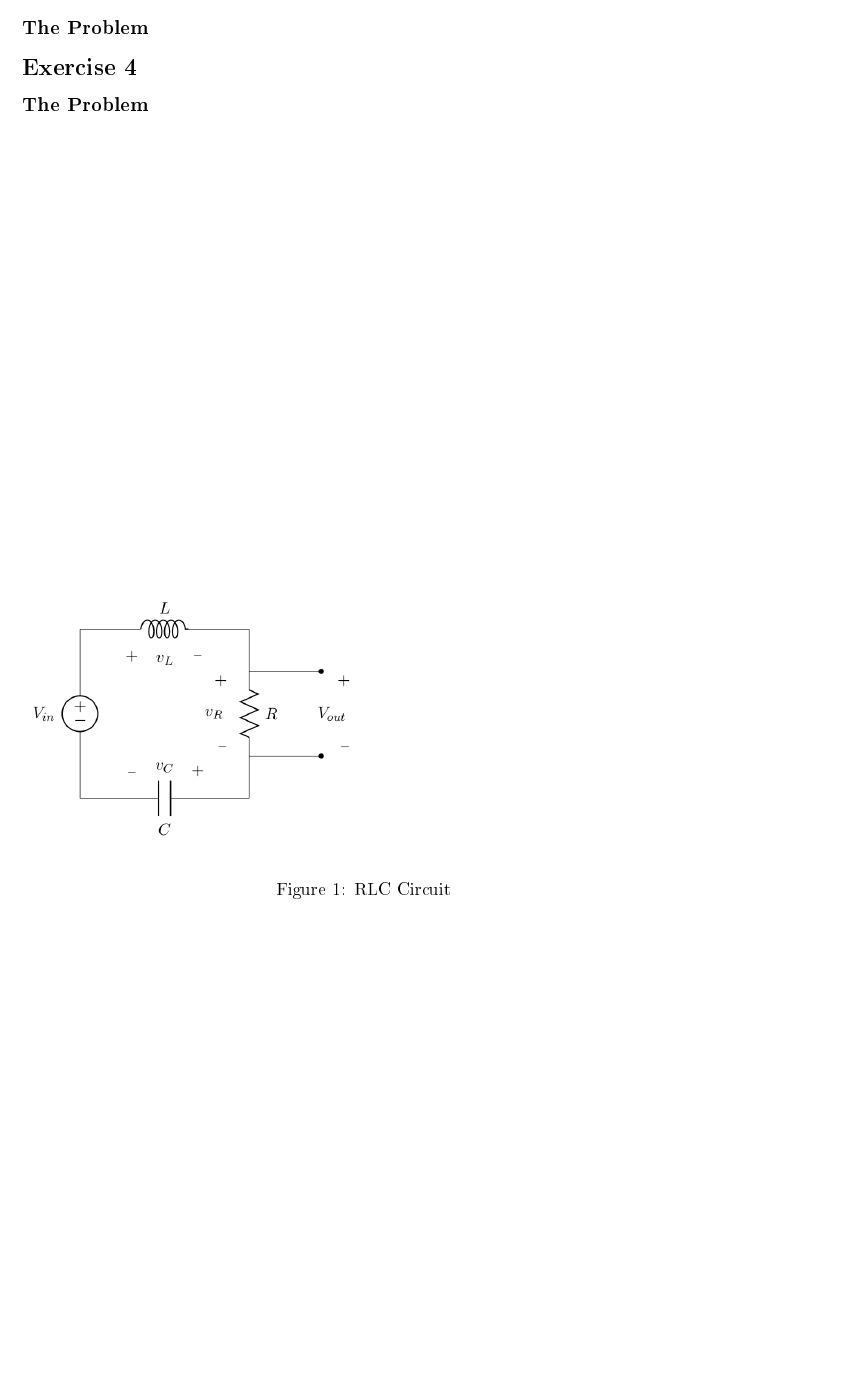
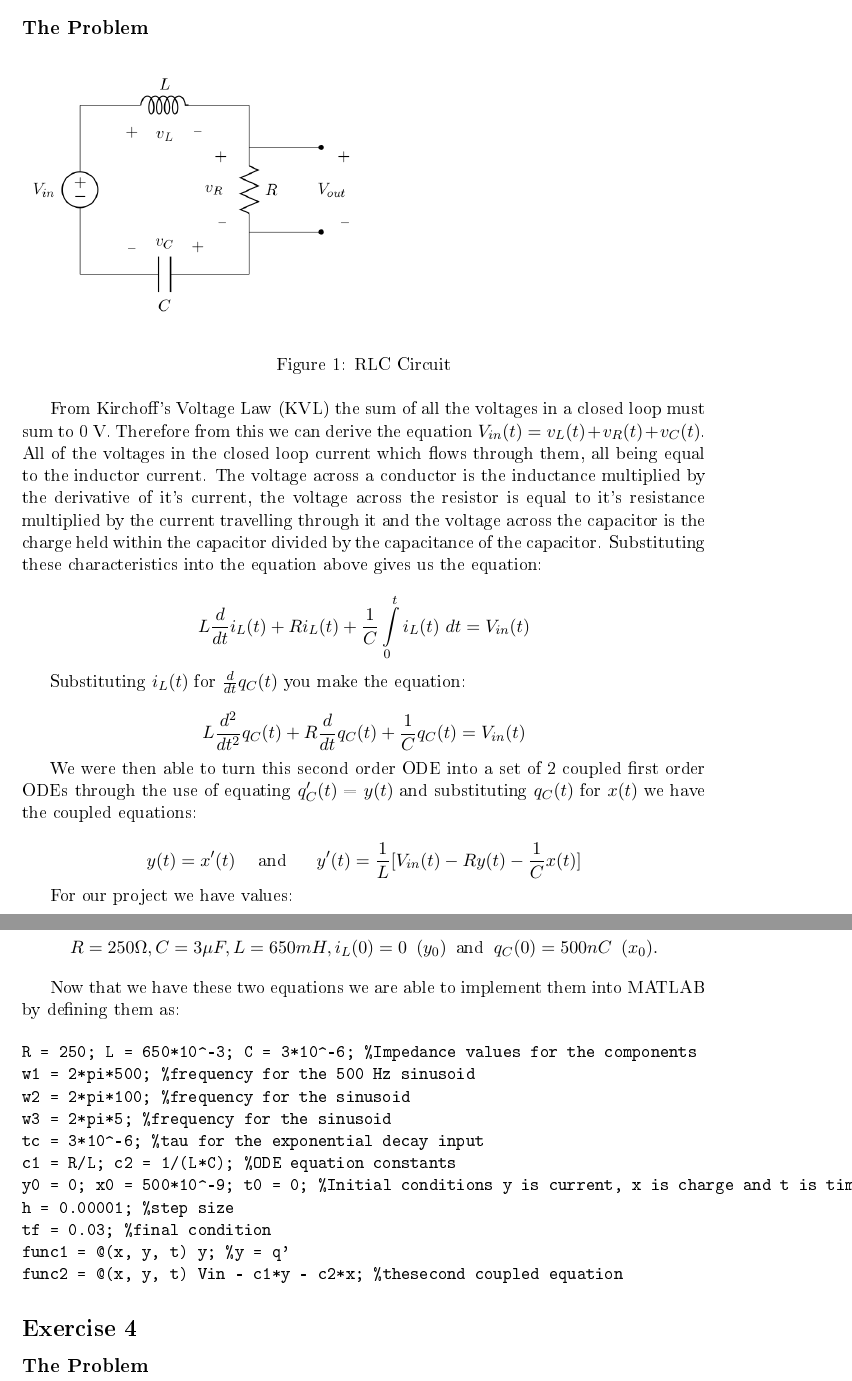
Before and after one commit to GPadley/Maths-MATLAB, a LaTeX document (Report/Report.tex): part of the page before the commit and two parts of pages 1 and 2 of 2 after it, the two joined at a grey line, cut so that both start at the same text, the shorter picture padded with empty space. The pictures show the PDF file Report/Report.pdf that the author committed with the source.

Commit message:
ReportEx3partdone

```diff
--- a/Report/Report.tex
+++ b/Report/Report.tex
@@ -25,6 +25,37 @@
   \caption{RLC Circuit}
   \label{fig:boat1}
 \end{figure}
+From Kirchoff's Voltage Law (KVL) the sum of all the voltages in a closed loop must sum to 0 V. Therefore from this we can derive the equation $V_{in}(t) = v_L(t)+v_R(t)+v_C(t)$. All of the voltages in the closed loop current which flows through them, all being equal to the inductor current. The voltage across a conductor is the inductance multiplied by the derivative of it's current, the voltage across the resistor is equal to it's resistance multiplied by the current travelling through it and the voltage across the capacitor is the charge held within the capacitor divided by the capacitance of the capacitor. Substituting these characteristics into the equation above gives us the equation:
+
+\[ L \frac{d}{dt}i_L(t) + R i_L(t) + \frac{1}{C}\int\limits_0^t i_L(t) \ dt = V_{in}(t)\]
+
+Substituting $i_L(t)$ for $\frac{d}{dt}q_C(t)$ you make the equation:
+
+\[ L \frac{d^2}{dt^2}q_C(t) + R\frac{d}{dt}q_C(t) + \frac{1}{C}q_C(t) = V_{in}(t)\]
+
+We were then able to turn this second order ODE into a set of 2 coupled first order ODEs through the use of equating $q_C'(t)$ = $y(t)$ and substituting $q_C(t)$ for $x(t)$ we have the coupled equations:
+
+\[y(t) = x'(t) \text{\hspace{5mm}and \hspace{5mm}}y'(t) = \frac{1}{L}[V_{in}(t)  - Ry(t) - \frac{1}{C}x(t)] \]
+
+For our project we have values:
+
+\[R = 250 \Omega, C = 3 \mu F , L = 650 mH, i_L(0) = 0 \hspace{2mm} (y_0) \text{\hspace{2mm}and\hspace{2mm}} q_C(0) = 500nC \hspace{2mm} (x_0).\]
+
+Now that we have these two equations we are able to implement them into MATLAB by defining them as:
+
+\begin{verbatim}
+R = 250; L = 650*10^-3; C = 3*10^-6; %Impedance values for the components
+w1 = 2*pi*500; %frequency for the 500 Hz sinusoid
+w2 = 2*pi*100; %frequency for the sinusoid
+w3 = 2*pi*5; %frequency for the sinusoid
+tc = 3*10^-6; %tau for the exponential decay input
+c1 = R/L; c2 = 1/(L*C); %ODE equation constants
+y0 = 0; x0 = 500*10^-9; t0 = 0; %Initial conditions y is current, x is charge and t is time
+h = 0.00001; %step size
+tf = 0.03; %final condition
+func1 = @(x, y, t) y; %y = q'
+func2 = @(x, y, t) Vin - c1*y - c2*x; %thesecond coupled equation
+\end{verbatim}
 
 
 \section*{Exercise 4}\vspace{-1mm}
```
Also changed, not shown: Report/Report.pdf, Report/Report.tex (4 more changed lines), 2 other files.
